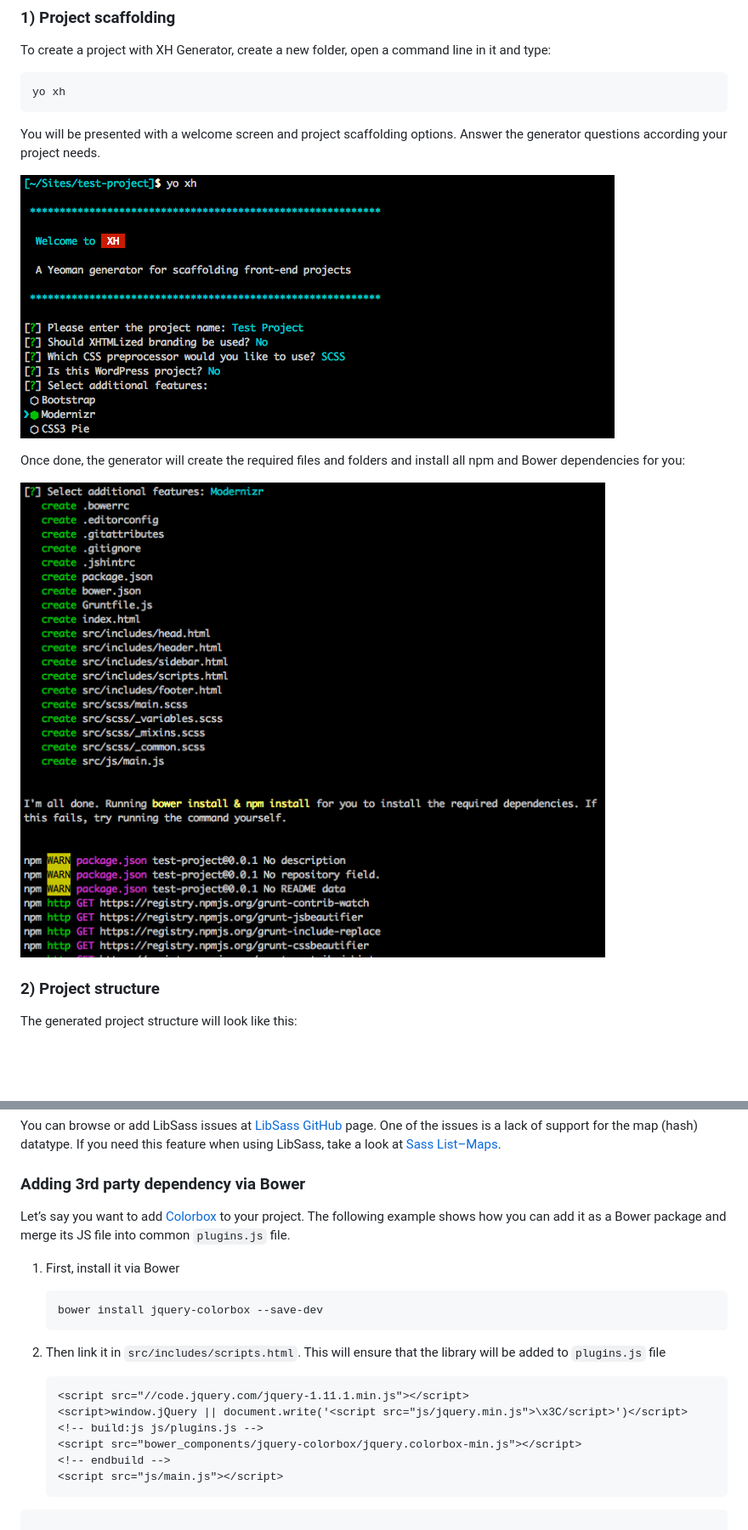
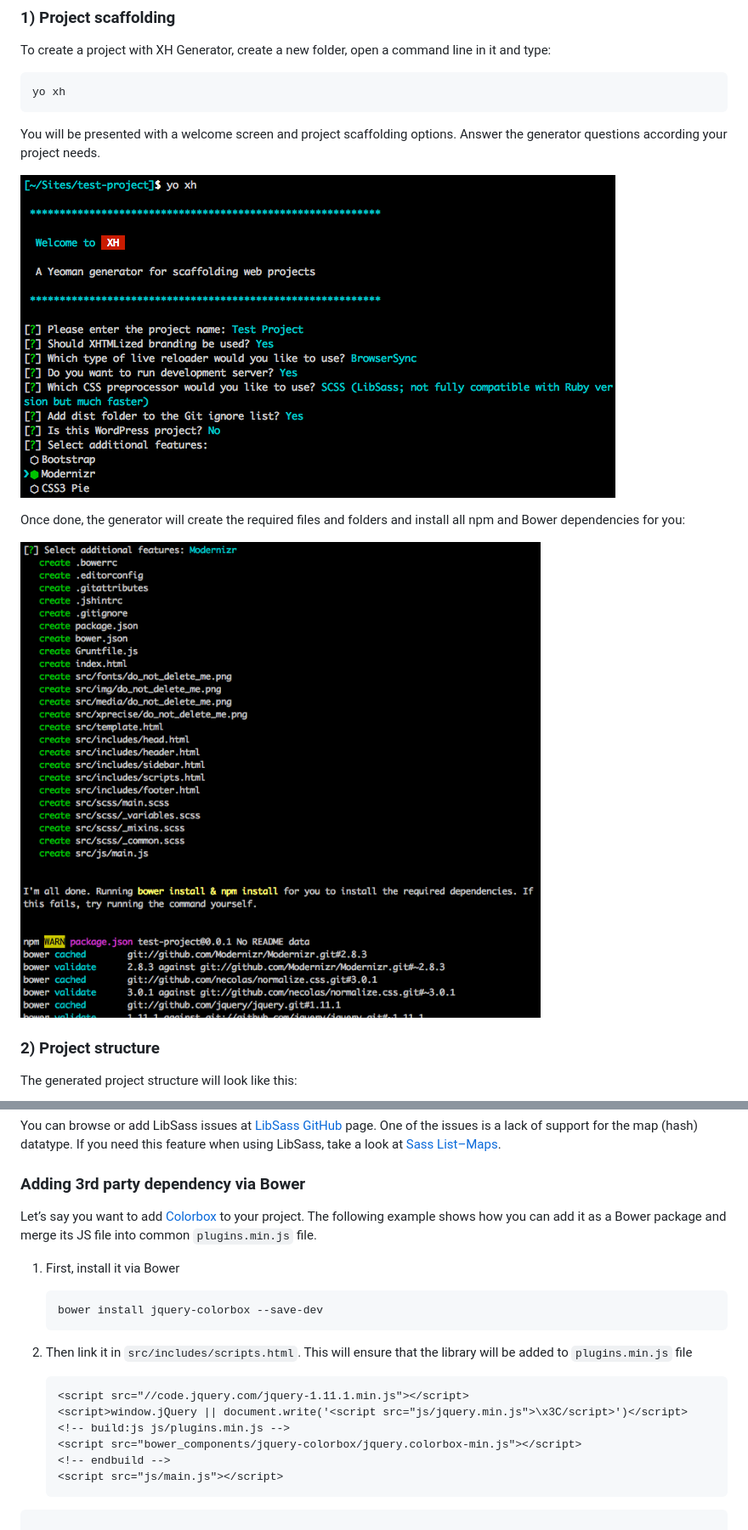
Before and after one commit to xfiveco/generator-xh, a Markdown page: README.md, 2 parts joined by grey strips. Shown: that part at 85% size. Drawn GitHub-style; pictures changed too: docs/img/installation.png, docs/img/scaffolding.png; blank space fills up the shorter version.

Commit message:
Documentation update

````diff
--- a/README.md
+++ b/README.md
@@ -334,7 +334,7 @@ You can browse or add LibSass issues at [LibSass GitHub](https://github.com/sass
 
 ### Adding 3rd party dependency via Bower
 
-Let’s say you want to add [Colorbox](http://www.jacklmoore.com/colorbox/) to your project. The following example shows how you can add it as a Bower package and merge its JS file into common `plugins.js` file.
+Let’s say you want to add [Colorbox](http://www.jacklmoore.com/colorbox/) to your project. The following example shows how you can add it as a Bower package and merge its JS file into common `plugins.min.js` file.
 
 1. First, install it via Bower
 
@@ -342,12 +342,12 @@ Let’s say you want to add [Colorbox](http://www.jacklmoore.com/colorbox/) to y
     bower install jquery-colorbox --save-dev
     ```
 
-2. Then link it in `src/includes/scripts.html`. This will ensure that the library will be added to `plugins.js` file
+2. Then link it in `src/includes/scripts.html`. This will ensure that the library will be added to `plugins.min.js` file
 
     ```html
     <script src="//code.jquery.com/jquery-1.11.1.min.js"></script>
     <script>window.jQuery || document.write('<script src="js/jquery.min.js">\x3C/script>')</script>
-    <!-- build:js js/plugins.js -->
+    <!-- build:js js/plugins.min.js -->
     <script src="bower_components/jquery-colorbox/jquery.colorbox-min.js"></script>
     <!-- endbuild -->
     <script src="js/main.js"></script>
````
Also changed, not shown: docs/img/grunt-watch.png, docs/img/grunt.png.
